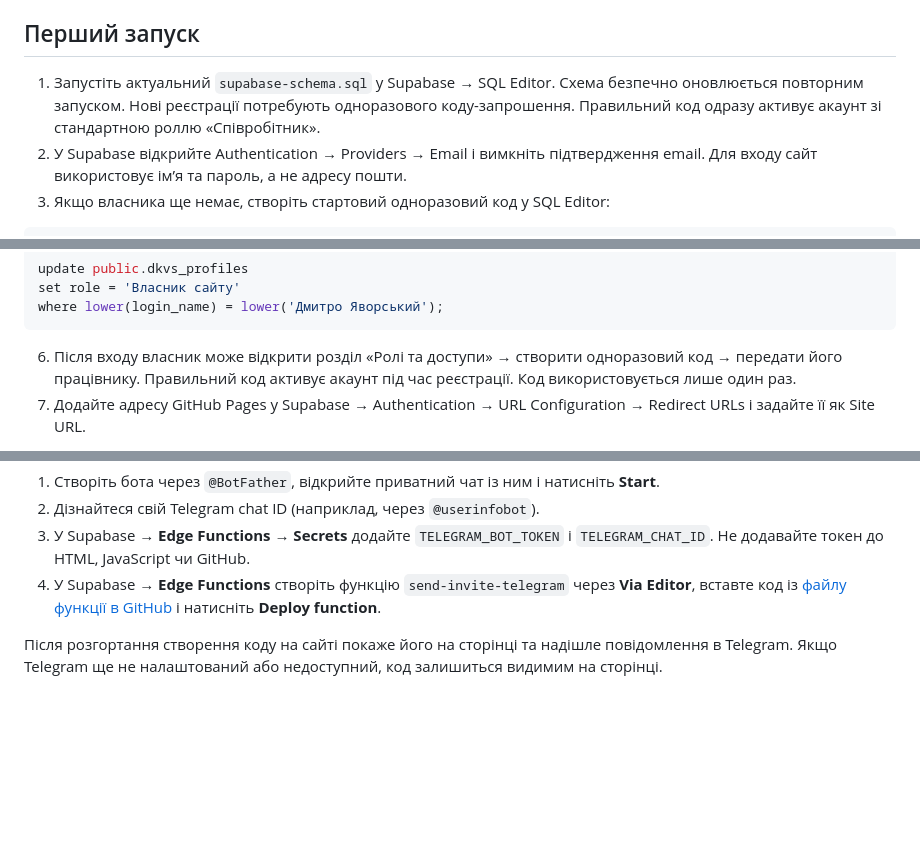
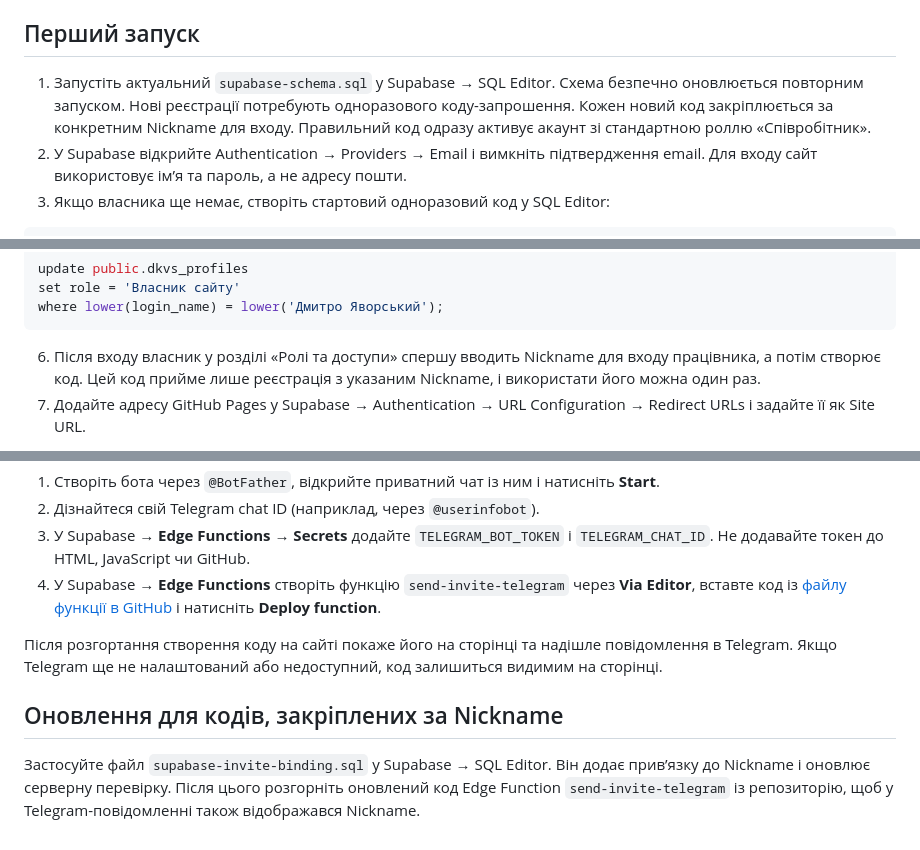
Before and after one commit to DmitryYavorskyi/dkvs, a Markdown page: SUPABASE_SETUP.md, 3 parts joined by grey strips. Rendered like a GitHub page; blank space fills up the shorter version.

Commit message:
Document nickname-bound invitation setup

````diff
--- a/SUPABASE_SETUP.md
+++ b/SUPABASE_SETUP.md
@@ -4,7 +4,7 @@
 
 ## Перший запуск
 
-1. Запустіть актуальний `supabase-schema.sql` у Supabase → SQL Editor. Схема безпечно оновлюється повторним запуском. Нові реєстрації потребують одноразового коду-запрошення. Правильний код одразу активує акаунт зі стандартною роллю «Співробітник».
+1. Запустіть актуальний `supabase-schema.sql` у Supabase → SQL Editor. Схема безпечно оновлюється повторним запуском. Нові реєстрації потребують одноразового коду-запрошення. Кожен новий код закріплюється за конкретним Nickname для входу. Правильний код одразу активує акаунт зі стандартною роллю «Співробітник».
 2. У Supabase відкрийте Authentication → Providers → Email і вимкніть підтвердження email. Для входу сайт використовує ім’я та пароль, а не адресу пошти.
 3. Якщо власника ще немає, створіть стартовий одноразовий код у SQL Editor:
 
@@ -21,7 +21,7 @@ set role = 'Власник сайту'
 where lower(login_name) = lower('Дмитро Яворський');
 ```
 
-6. Після входу власник може відкрити розділ «Ролі та доступи» → створити одноразовий код → передати його працівнику. Правильний код активує акаунт під час реєстрації. Код використовується лише один раз.
+6. Після входу власник у розділі «Ролі та доступи» спершу вводить Nickname для входу працівника, а потім створює код. Цей код прийме лише реєстрація з указаним Nickname, і використати його можна один раз.
 7. Додайте адресу GitHub Pages у Supabase → Authentication → URL Configuration → Redirect URLs і задайте її як Site URL.
 
 Лише активні акаунти можуть читати спільні записи. Лідер, заступник, слідкуючий або власник можуть створювати оголошення. Ролі також перевіряються базою даних. Видалення акаунта вимикає профіль; повторна реєстрація з тим самим ім’ям після використання нового коду створює активний профіль співробітника.
@@ -39,3 +39,8 @@ where lower(login_name) = lower('Дмитро Яворський');
 4. У Supabase → **Edge Functions** створіть функцію `send-invite-telegram` через **Via Editor**, вставте код із [файлу функції в GitHub](https://github.com/DmitryYavorskyi/dkvs/blob/main/supabase/functions/send-invite-telegram/index.ts) і натисніть **Deploy function**.
 
 Після розгортання створення коду на сайті покаже його на сторінці та надішле повідомлення в Telegram. Якщо Telegram ще не налаштований або недоступний, код залишиться видимим на сторінці.
+
+
+## Оновлення для кодів, закріплених за Nickname
+
+Застосуйте файл `supabase-invite-binding.sql` у Supabase → SQL Editor. Він додає прив’язку до Nickname і оновлює серверну перевірку. Після цього розгорніть оновлений код Edge Function `send-invite-telegram` із репозиторію, щоб у Telegram-повідомленні також відображався Nickname.
````
